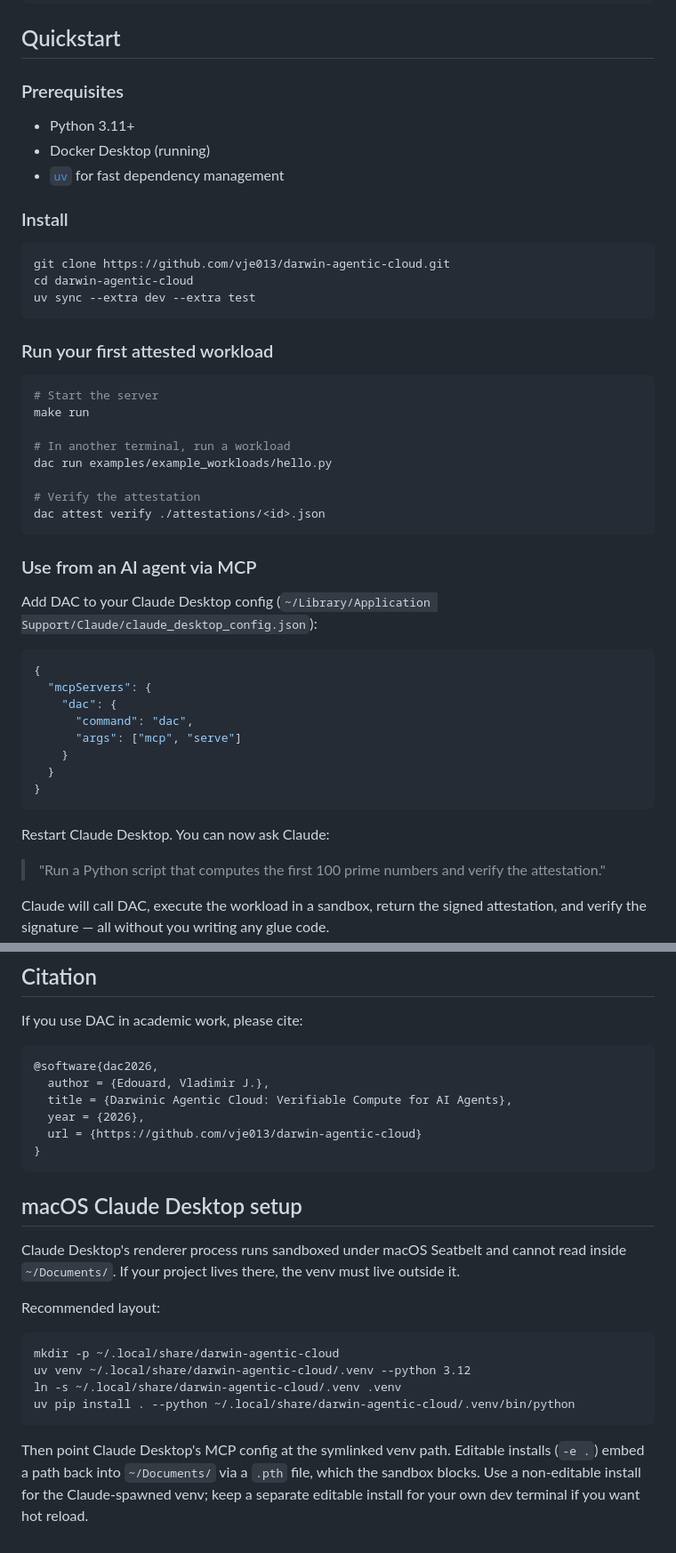
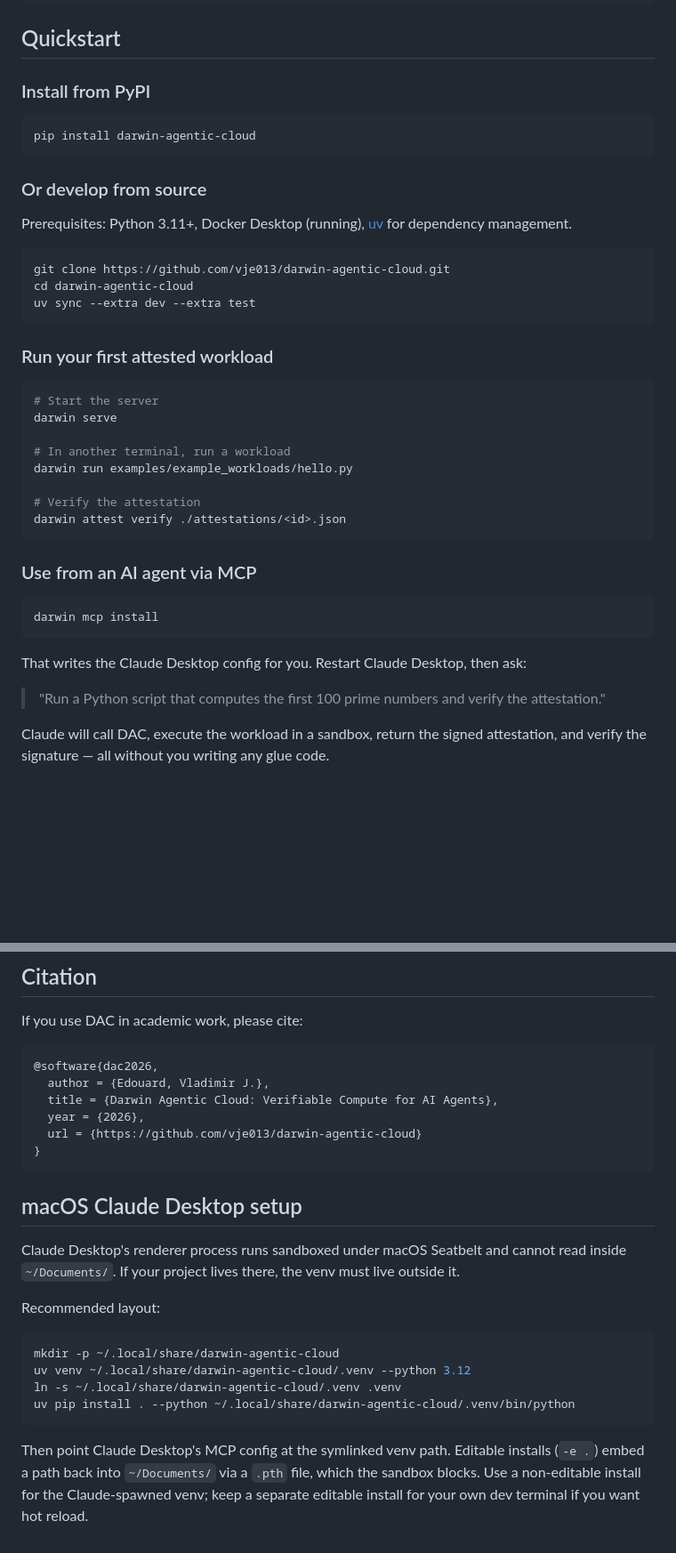
Before and after one commit to aicatalyst-team/darwin-agentic-cloud, a Markdown page: README.md, 2 parts joined by grey strips. Shown at 89% size. Rendered like a GitHub page; blank space fills up the shorter version.

````diff
--- a/README.md
+++ b/README.md
@@ -49,13 +51,15 @@ DAC is the answer. One API. Verifiable execution. Bounded spend. Capability-base
 
 ## Quickstart
 
-### Prerequisites
+### Install from PyPI
 
-- Python 3.11+
-- Docker Desktop (running)
-- [`uv`](https://docs.astral.sh/uv/) for fast dependency management
+```bash
+pip install darwin-agentic-cloud
+```
 
-### Install
+### Or develop from source
+
+Prerequisites: Python 3.11+, Docker Desktop (running), [uv](https://docs.astral.sh/uv/) for dependency management.
 
 ```bash
 git clone https://github.com/vje013/darwin-agentic-cloud.git
@@ -67,31 +71,22 @@ uv sync --extra dev --extra test
 
 ```bash
 # Start the server
-make run
+darwin serve
 
 # In another terminal, run a workload
-dac run examples/example_workloads/hello.py
+darwin run examples/example_workloads/hello.py
 
 # Verify the attestation
-dac attest verify ./attestations/<id>.json
+darwin attest verify ./attestations/<id>.json
 ```
 
 ### Use from an AI agent via MCP
 
-Add DAC to your Claude Desktop config (`~/Library/Application Support/Claude/claude_desktop_config.json`):
-
-```json
-{
-  "mcpServers": {
-    "dac": {
-      "command": "dac",
-      "args": ["mcp", "serve"]
-    }
-  }
-}
+```bash
+darwin mcp install
 ```
 
-Restart Claude Desktop. You can now ask Claude:
+That writes the Claude Desktop config for you. Restart Claude Desktop, then ask:
 
 > "Run a Python script that computes the first 100 prime numbers and verify the attestation."
 
@@ -152,7 +147,7 @@ If you use DAC in academic work, please cite:
 ```bibtex
 @software{dac2026,
   author = {Edouard, Vladimir J.},
-  title = {Darwinic Agentic Cloud: Verifiable Compute for AI Agents},
+  title = {Darwin Agentic Cloud: Verifiable Compute for AI Agents},
   year = {2026},
   url = {https://github.com/vje013/darwin-agentic-cloud}
 }
@@ -160,19 +155,15 @@ If you use DAC in academic work, please cite:
 
 ## macOS Claude Desktop setup
 
-Claude Desktop's renderer process runs sandboxed under macOS Seatbelt
-and cannot read inside `~/Documents/`. If your project lives there,
-the venv must live outside it.
+Claude Desktop's renderer process runs sandboxed under macOS Seatbelt and cannot read inside `~/Documents/`. If your project lives there, the venv must live outside it.
 
 Recommended layout:
 
-    mkdir -p ~/.local/share/darwin-agentic-cloud
-    uv venv ~/.local/share/darwin-agentic-cloud/.venv --python 3.12
-    ln -s ~/.local/share/darwin-agentic-cloud/.venv .venv
-    uv pip install . --python ~/.local/share/darwin-agentic-cloud/.venv/bin/python
+```bash
+mkdir -p ~/.local/share/darwin-agentic-cloud
+uv venv ~/.local/share/darwin-agentic-cloud/.venv --python 3.12
+ln -s ~/.local/share/darwin-agentic-cloud/.venv .venv
+uv pip install . --python ~/.local/share/darwin-agentic-cloud/.venv/bin/python
+```
 
-Then point Claude Desktop's MCP config at the symlinked venv path.
-Editable installs (`-e .`) embed a path back into `~/Documents/` via
-a `.pth` file, which the sandbox blocks. Use a non-editable install
-for the Claude-spawned venv; keep a separate editable install for
-your own dev terminal if you want hot reload.
+Then point Claude Desktop's MCP config at the symlinked venv path. Editable installs (`-e .`) embed a path back into `~/Documents/` via a `.pth` file, which the sandbox blocks. Use a non-editable install for the Claude-spawned venv; keep a separate editable install for your own dev terminal if you want hot reload.
````
Also changed, not shown: other parts of README.md (+4 -2 lines), QUICKSTART.md (+41 -62 lines).
